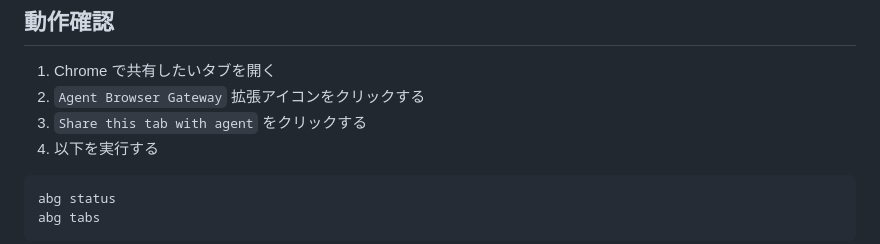
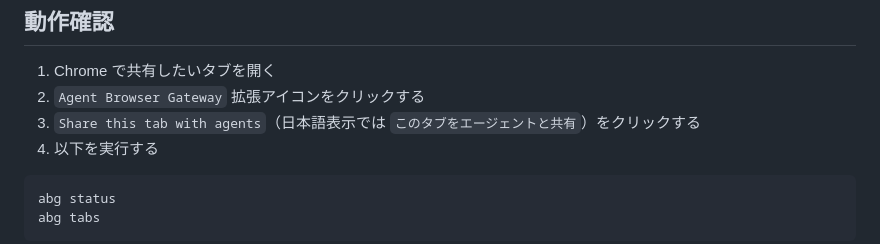
Before and after one commit to arcmanagement/agent-browser-gateway, a Markdown page: docs/TEMPORARY_ZIP_INSTALL.md, the part around the change. Rendered like a GitHub page.

````diff
--- a/docs/TEMPORARY_ZIP_INSTALL.md
+++ b/docs/TEMPORARY_ZIP_INSTALL.md
@@ -81,7 +81,7 @@ Chrome で以下を行います。
 
 1. Chrome で共有したいタブを開く
 2. `Agent Browser Gateway` 拡張アイコンをクリックする
-3. `Share this tab with agent` をクリックする
+3. `Share this tab with agents`（日本語表示では `このタブをエージェントと共有`）をクリックする
 4. 以下を実行する
 
 ```bash
````
Also changed, not shown: README.md (+4 -4 lines), extension/WEBSTORE.md (+1 -1 lines).
